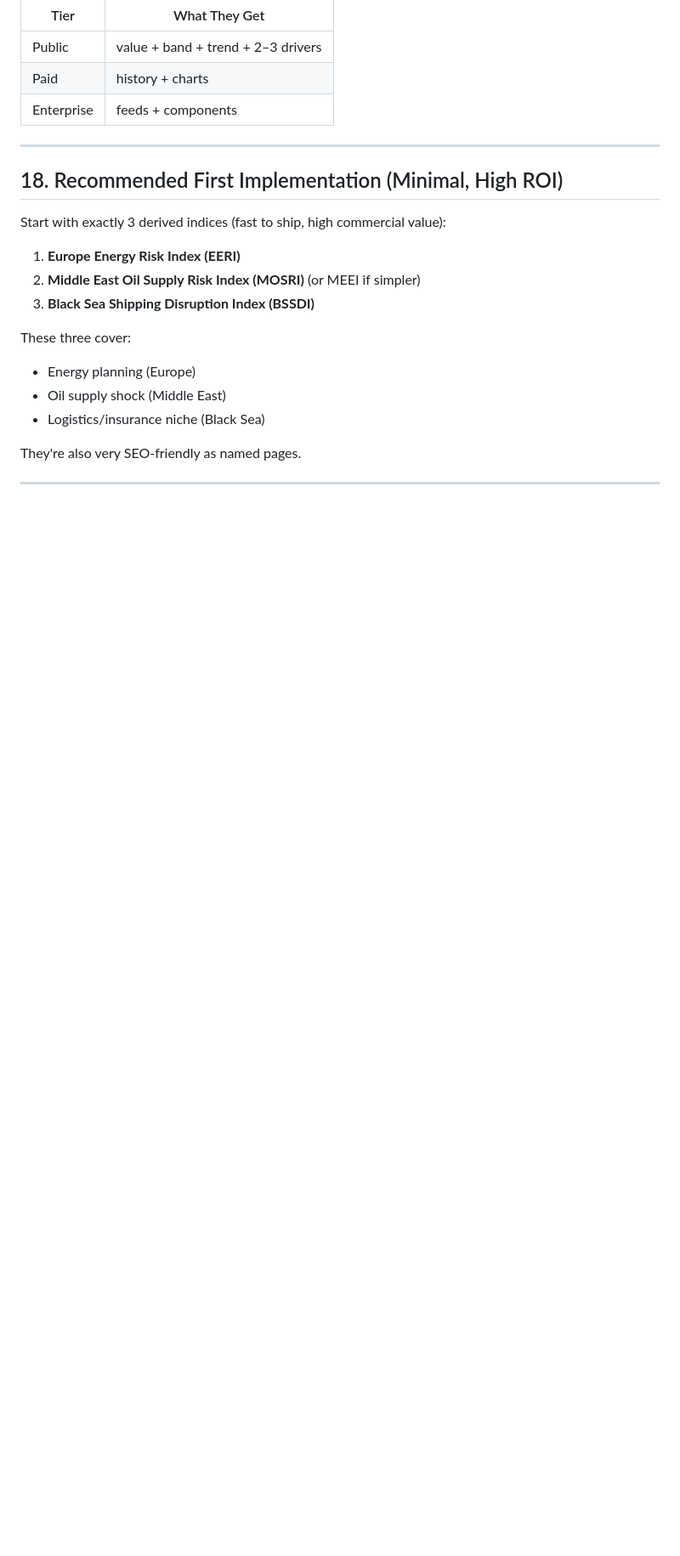
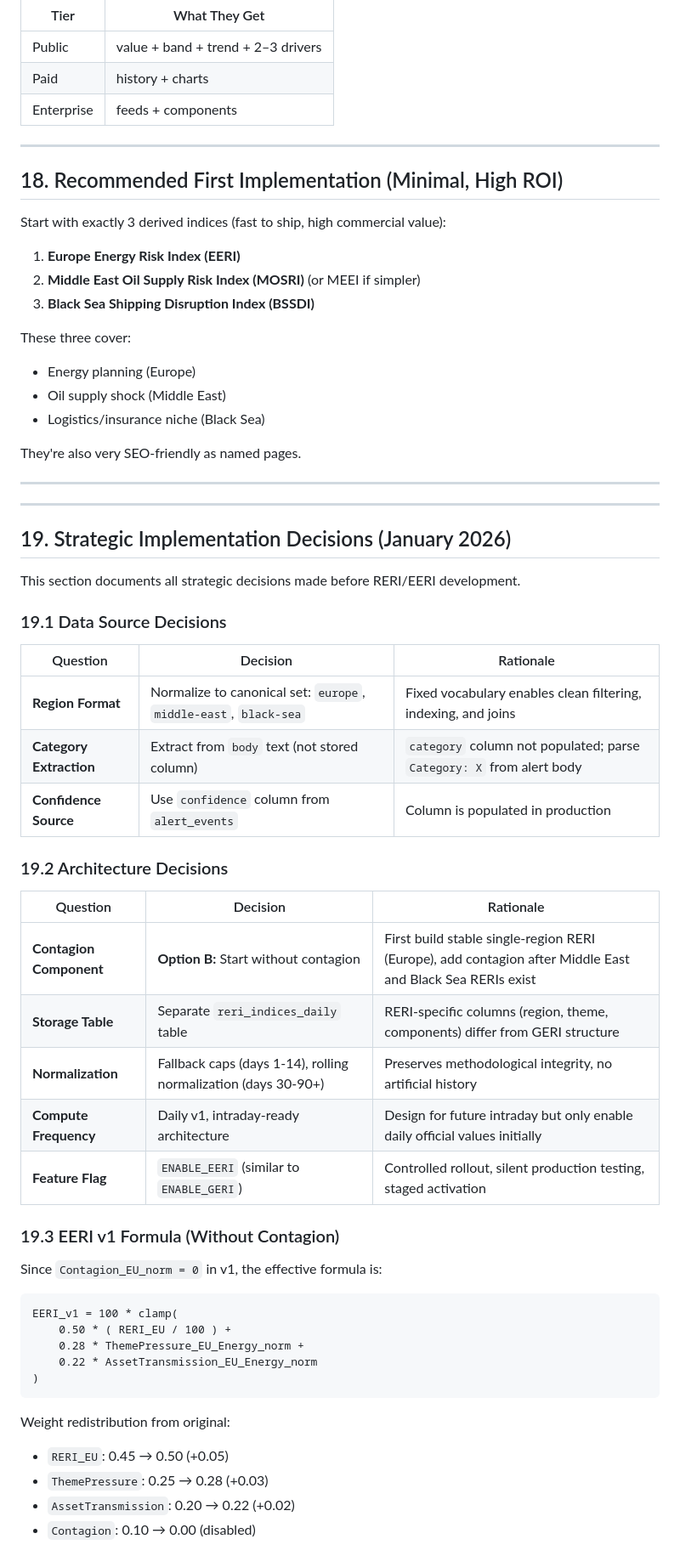
Before and after one commit to siberlink/energyriskiq-ops, a Markdown page: docs/reri.md, the part around one of its changes. Shown at 85% size. Rendered like a GitHub page; blank space fills up the shorter version.

````diff
--- a/docs/reri.md
+++ b/docs/reri.md
@@ -1695,3 +1695,45 @@ They're also very SEO-friendly as named pages.
 
 ---
 
+---
+
+## 19. Strategic Implementation Decisions (January 2026)
+
+This section documents all strategic decisions made before RERI/EERI development.
+
+### 19.1 Data Source Decisions
+
+| Question | Decision | Rationale |
+|----------|----------|-----------|
+| **Region Format** | Normalize to canonical set: `europe`, `middle-east`, `black-sea` | Fixed vocabulary enables clean filtering, indexing, and joins |
+| **Category Extraction** | Extract from `body` text (not stored column) | `category` column not populated; parse `Category: X` from alert body |
+| **Confidence Source** | Use `confidence` column from `alert_events` | Column is populated in production |
+
+### 19.2 Architecture Decisions
+
+| Question | Decision | Rationale |
+|----------|----------|-----------|
+| **Contagion Component** | **Option B:** Start without contagion | First build stable single-region RERI (Europe), add contagion after Middle East and Black Sea RERIs exist |
+| **Storage Table** | Separate `reri_indices_daily` table | RERI-specific columns (region, theme, components) differ from GERI structure |
+| **Normalization** | Fallback caps (days 1-14), rolling normalization (days 30-90+) | Preserves methodological integrity, no artificial history |
+| **Compute Frequency** | Daily v1, intraday-ready architecture | Design for future intraday but only enable daily official values initially |
+| **Feature Flag** | `ENABLE_EERI` (similar to `ENABLE_GERI`) | Controlled rollout, silent production testing, staged activation |
+
+### 19.3 EERI v1 Formula (Without Contagion)
+
+Since `Contagion_EU_norm = 0` in v1, the effective formula is:
+
+```
+EERI_v1 = 100 * clamp(
+    0.50 * ( RERI_EU / 100 ) +
+    0.28 * ThemePressure_EU_Energy_norm +
+    0.22 * AssetTransmission_EU_Energy_norm
+)
+```
+
+Weight redistribution from original:
+- `RERI_EU`: 0.45 → 0.50 (+0.05)
+- `ThemePressure`: 0.25 → 0.28 (+0.03)
+- `AssetTransmission`: 0.20 → 0.22 (+0.02)
+- `Contagion`: 0.10 → 0.00 (disabled)
+
````
Also changed, not shown: other parts of docs/reri.md (+98 -0 lines).
